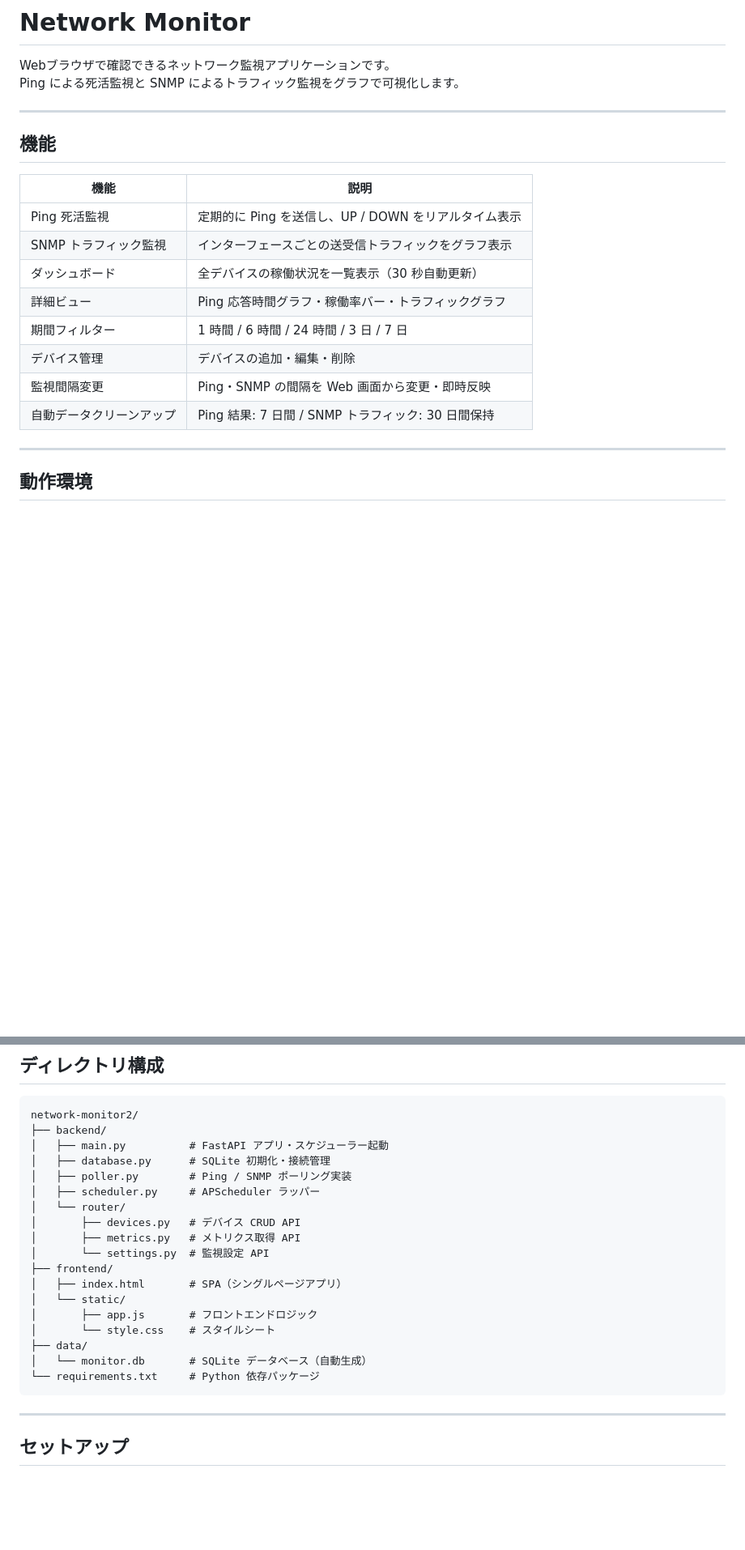
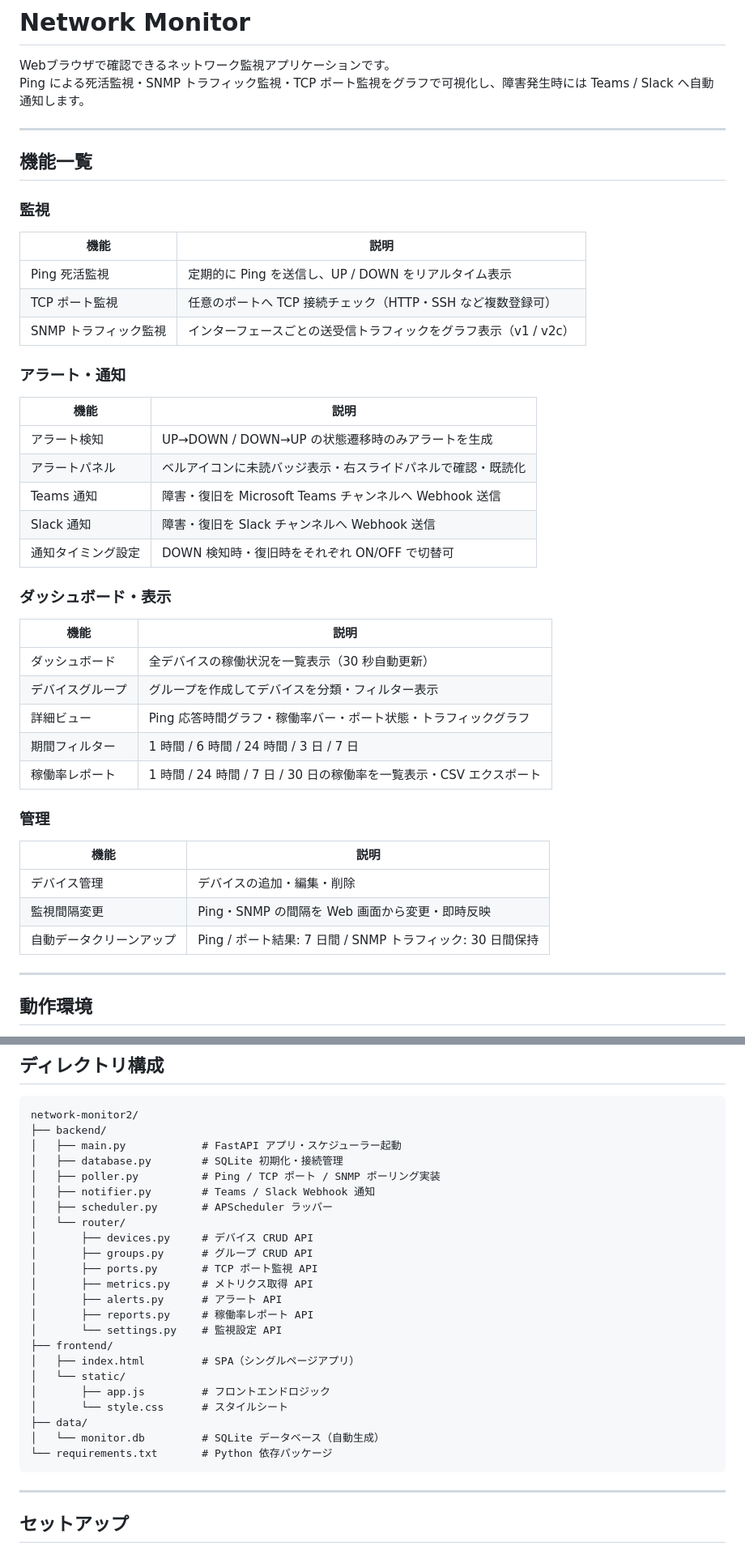
Before and after one commit to Shigeyukii/network-monitor2, a Markdown page: README.md, 2 parts joined by grey strips. Shown at 81% size. Rendered like a GitHub page; blank space fills up the shorter version.

````diff
--- a/README.md
+++ b/README.md
@@ -1,22 +1,47 @@
 # Network Monitor
 
 Webブラウザで確認できるネットワーク監視アプリケーションです。
-Ping による死活監視と SNMP によるトラフィック監視をグラフで可視化します。
+Ping による死活監視・SNMP トラフィック監視・TCP ポート監視をグラフで可視化し、障害発生時には Teams / Slack へ自動通知します。
 
 ---
 
-## 機能
+## 機能一覧
+
+### 監視
 
 | 機能 | 説明 |
 |---|---|
 | Ping 死活監視 | 定期的に Ping を送信し、UP / DOWN をリアルタイム表示 |
-| SNMP トラフィック監視 | インターフェースごとの送受信トラフィックをグラフ表示 |
+| TCP ポート監視 | 任意のポートへ TCP 接続チェック（HTTP・SSH など複数登録可） |
+| SNMP トラフィック監視 | インターフェースごとの送受信トラフィックをグラフ表示（v1 / v2c） |
+
+### アラート・通知
+
+| 機能 | 説明 |
+|---|---|
+| アラート検知 | UP→DOWN / DOWN→UP の状態遷移時のみアラートを生成 |
+| アラートパネル | ベルアイコンに未読バッジ表示・右スライドパネルで確認・既読化 |
+| Teams 通知 | 障害・復旧を Microsoft Teams チャンネルへ Webhook 送信 |
+| Slack 通知 | 障害・復旧を Slack チャンネルへ Webhook 送信 |
+| 通知タイミング設定 | DOWN 検知時・復旧時をそれぞれ ON/OFF で切替可 |
+
+### ダッシュボード・表示
+
+| 機能 | 説明 |
+|---|---|
 | ダッシュボード | 全デバイスの稼働状況を一覧表示（30 秒自動更新） |
-| 詳細ビュー | Ping 応答時間グラフ・稼働率バー・トラフィックグラフ |
+| デバイスグループ | グループを作成してデバイスを分類・フィルター表示 |
+| 詳細ビュー | Ping 応答時間グラフ・稼働率バー・ポート状態・トラフィックグラフ |
 | 期間フィルター | 1 時間 / 6 時間 / 24 時間 / 3 日 / 7 日 |
+| 稼働率レポート | 1 時間 / 24 時間 / 7 日 / 30 日の稼働率を一覧表示・CSV エクスポート |
+
+### 管理
+
+| 機能 | 説明 |
+|---|---|
 | デバイス管理 | デバイスの追加・編集・削除 |
 | 監視間隔変更 | Ping・SNMP の間隔を Web 画面から変更・即時反映 |
-| 自動データクリーンアップ | Ping 結果: 7 日間 / SNMP トラフィック: 30 日間保持 |
+| 自動データクリーンアップ | Ping / ポート結果: 7 日間 / SNMP トラフィック: 30 日間保持 |
 
 ---
 
@@ -33,22 +58,27 @@ Ping による死活監視と SNMP によるトラフィック監視をグラフ
 ```
 network-monitor2/
 ├── backend/
-│   ├── main.py          # FastAPI アプリ・スケジューラー起動
-│   ├── database.py      # SQLite 初期化・接続管理
-│   ├── poller.py        # Ping / SNMP ポーリング実装
-│   ├── scheduler.py     # APScheduler ラッパー
+│   ├── main.py            # FastAPI アプリ・スケジューラー起動
+│   ├── database.py        # SQLite 初期化・接続管理
+│   ├── poller.py          # Ping / TCP ポート / SNMP ポーリング実装
+│   ├── notifier.py        # Teams / Slack Webhook 通知
+│   ├── scheduler.py       # APScheduler ラッパー
 │   └── router/
-│       ├── devices.py   # デバイス CRUD API
-│       ├── metrics.py   # メトリクス取得 API
-│       └── settings.py  # 監視設定 API
+│       ├── devices.py     # デバイス CRUD API
+│       ├── groups.py      # グループ CRUD API
+│       ├── ports.py       # TCP ポート監視 API
+│       ├── metrics.py     # メトリクス取得 API
+│       ├── alerts.py      # アラート API
+│       ├── reports.py     # 稼働率レポート API
+│       └── settings.py    # 監視設定 API
 ├── frontend/
-│   ├── index.html       # SPA（シングルページアプリ）
+│   ├── index.html         # SPA（シングルページアプリ）
 │   └── static/
-│       ├── app.js       # フロントエンドロジック
-│       └── style.css    # スタイルシート
+│       ├── app.js         # フロントエンドロジック
+│       └── style.css      # スタイルシート
 ├── data/
-│   └── monitor.db       # SQLite データベース（自動生成）
-└── requirements.txt     # Python 依存パッケージ
+│   └── monitor.db         # SQLite データベース（自動生成）
+└── requirements.txt       # Python 依存パッケージ
 ```
 
 ---
````
Also changed, not shown: other parts of README.md (+95 -9 lines).
